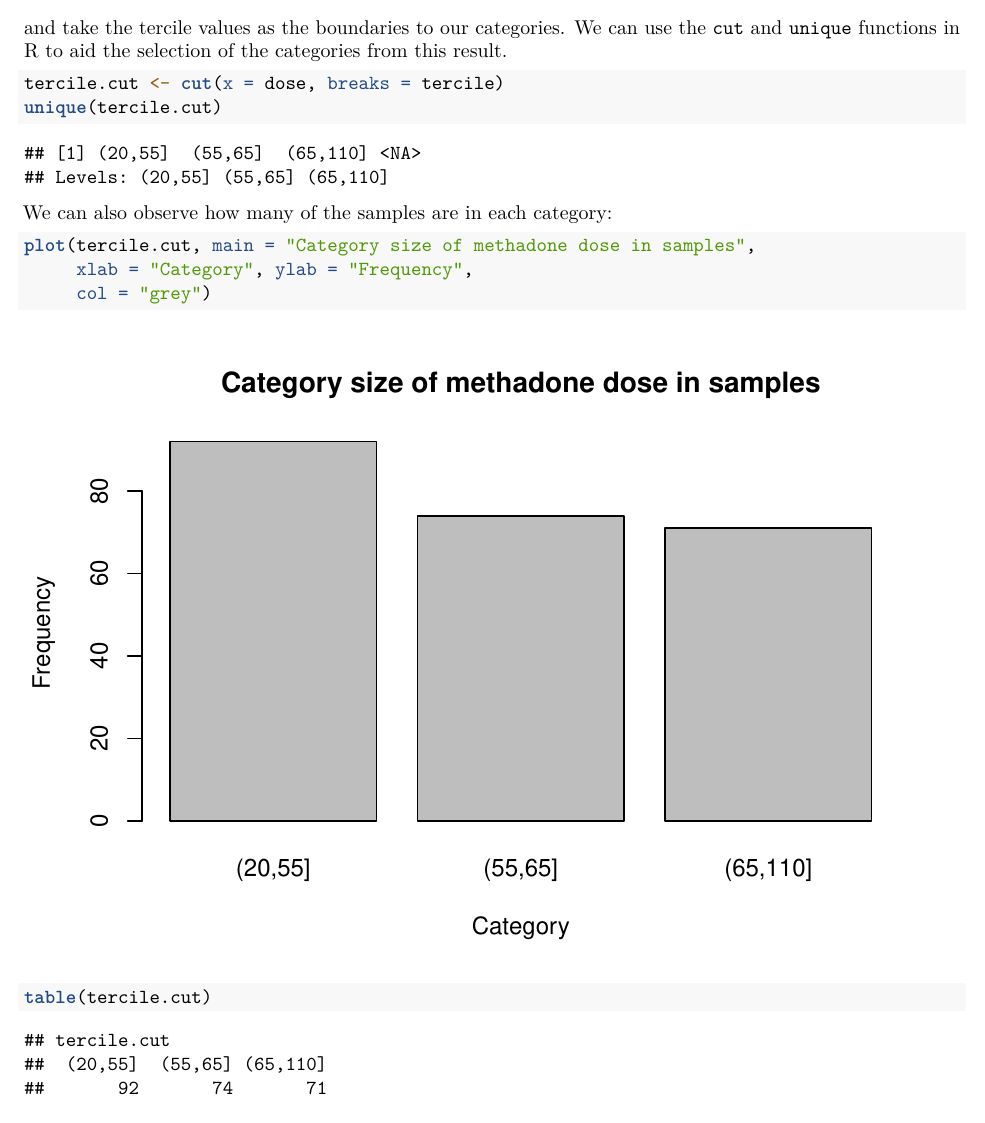
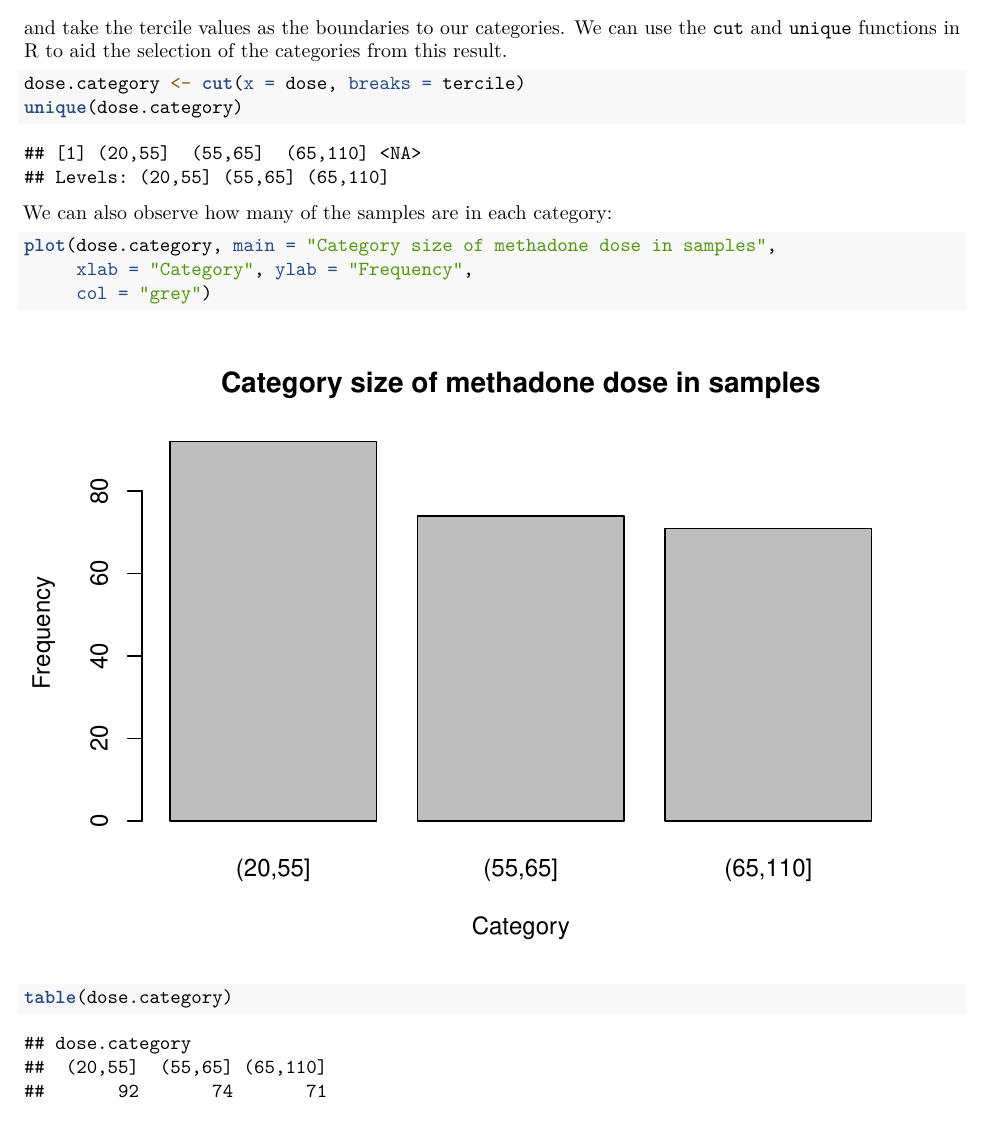
Before and after one commit to hiraethus/cox-proportional-assignment, an R Markdown document (jonesm_assignmen2.Rmd): part of page 12 of 13, cut so that both start at the same text. Rendered offline with R 4.5, knitr and Pandoc, then LaTeX, with nearby package versions.

Commit message:
* rename tercile.cut to dose.category * define cox proportional hazards model in 5B

````diff
--- a/jonesm_assignmen2.Rmd
+++ b/jonesm_assignmen2.Rmd
@@ -283,20 +283,18 @@ and take the tercile values as the boundaries to our categories. We can use the
 aid the selection of the categories from this result.
 
 ```{r}
-tercile.cut <- cut(x = dose, breaks = tercile)
-unique(tercile.cut)
+dose.category <- cut(x = dose, breaks = tercile)
+unique(dose.category)
 ```
 
 We can also observe how many of the samples are in each category:
 ```{r}
-plot(tercile.cut, main = "Category size of methadone dose in samples",
+plot(dose.category, main = "Category size of methadone dose in samples",
      xlab = "Category", ylab = "Frequency",
      col = "grey")
 
-table(tercile.cut)
+table(dose.category)
 ```
-
-
 
 ## Part B
 
````
Also changed, not shown: jonesm_assignmen2.Rmd (5 more changed lines).
